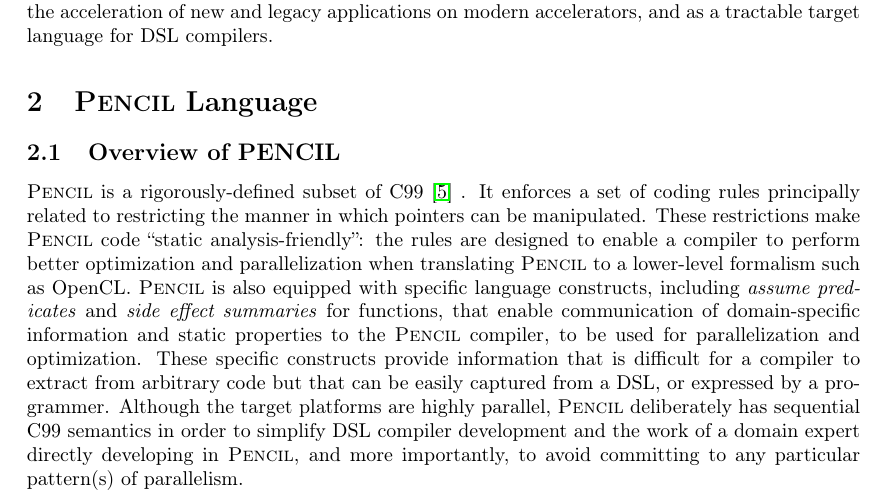
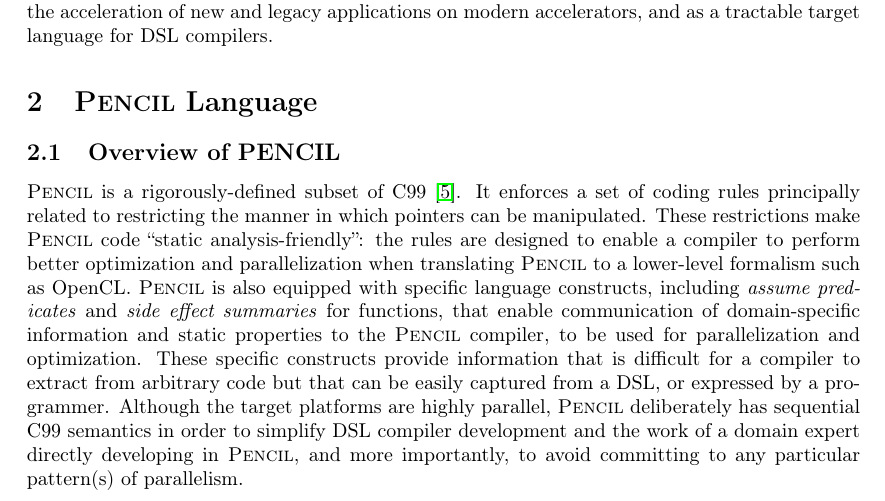
Before and after one commit to pencil-language/pencil-specification, a LaTeX document (RR-8706.tex, which reads PENCIL.tex): part of page 7 of 39, cut so that both start at the same text. Compiled offline with pdfLaTeX.

Commit message:
drop spurious whitespace
git-svn-id: svn://127.0.0.1/home/b/reports/CARP/PENCIL_PUBLIC_SVN@2289 81e9796f-3c3e-4e94-8a46-1516b6914ff4

```diff
--- a/PENCIL.tex
+++ b/PENCIL.tex
@@ -77,7 +77,7 @@ a tractable target language for DSL compilers.
 
 \subsection{Overview of PENCIL \label{pencil-overview}}
 
-\pencil is a rigorously-defined subset of C99~\cite{c99}
+\pencil is a rigorously-defined subset of C99~\cite{c99}%
 \nomenclature{C99}{C Standard 1999}.  It enforces a set of
 coding rules principally related to restricting the manner in which pointers
 can be manipulated.  These restrictions make \pencil code
```
